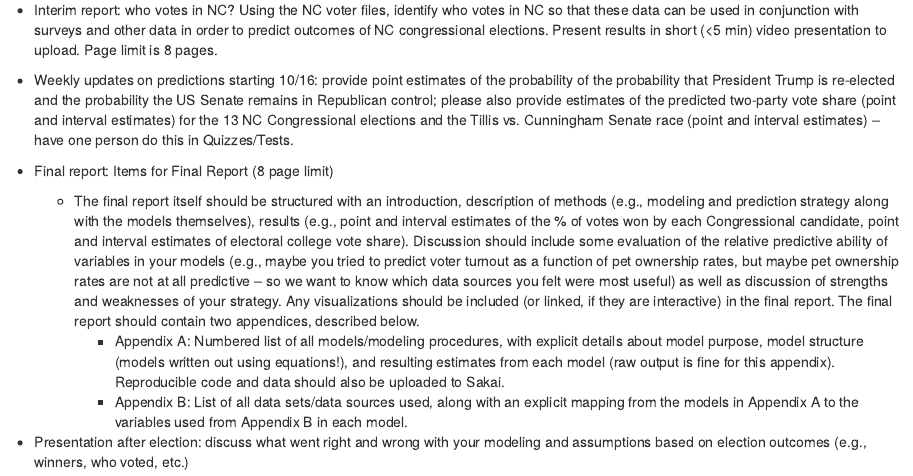
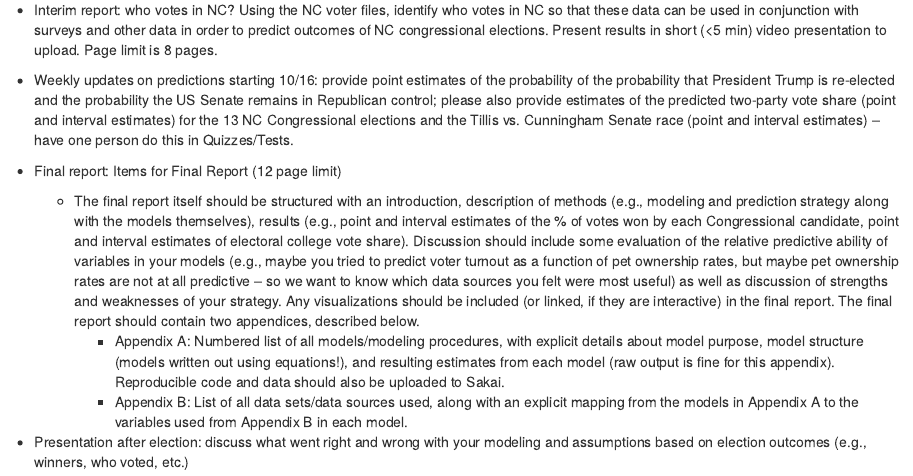
Before and after one commit to amy-herring/STA440, an R Markdown document (elections.Rmd): the page in a window 1100 px wide, from 2040 px down. The pictures show the output file elections.html that the author committed with the source, opened offline; library style sheets and scripts come from the installed R packages.

Commit message:
updated page limit

```diff
--- a/elections.Rmd
+++ b/elections.Rmd
@@ -82,7 +82,7 @@ We will present predictions and corresponding uncertainty quantification weekly.
 
 - Weekly updates on predictions starting 10/16: provide point estimates of the probability of the probability that President Trump is re-elected and the probability the US Senate remains in Republican control; please also provide estimates of the predicted two-party vote share (point and interval estimates) for the 13 NC Congressional elections and the Tillis vs. Cunningham Senate race (point and interval estimates) -- have one person do this in Quizzes/Tests.
 
-- Final report: Items for Final Report (8 page limit)
+- Final report: Items for Final Report (12 page limit)
   - The final report itself should be structured with an introduction, description of methods (e.g., modeling and prediction strategy along with the models themselves), results (e.g., point and interval estimates of the % of votes won by each Congressional candidate, point and interval estimates of electoral college vote share). Discussion should include some evaluation of the relative predictive ability of variables in your models (e.g., maybe you tried to predict voter turnout as a function of pet ownership rates, but maybe pet ownership rates are not at all predictive – so we want to know which data sources you felt were most useful) as well as discussion of strengths and weaknesses of your strategy. Any visualizations should be included (or linked, if they are interactive) in the final report. The final report should contain two appendices, described below.
     - Appendix A: Numbered list of all models/modeling procedures, with explicit details about model purpose, model structure (models written out using equations!), and resulting estimates from each model (raw output is fine for this appendix). Reproducible code and data should also be uploaded to Sakai.
     - Appendix B: List of all data sets/data sources used, along with an explicit mapping from the models in Appendix A to the variables used from Appendix B in each model.
```
Also changed, not shown: elections.html.
